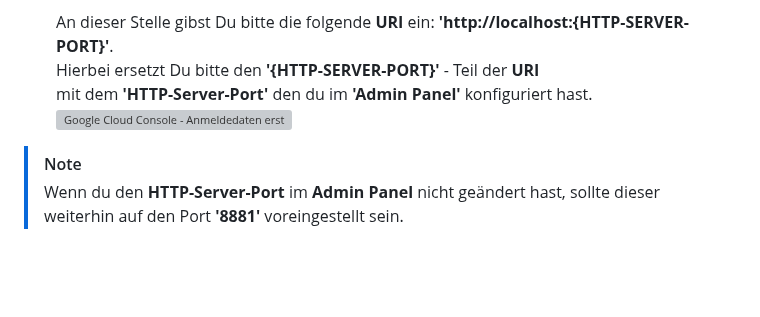
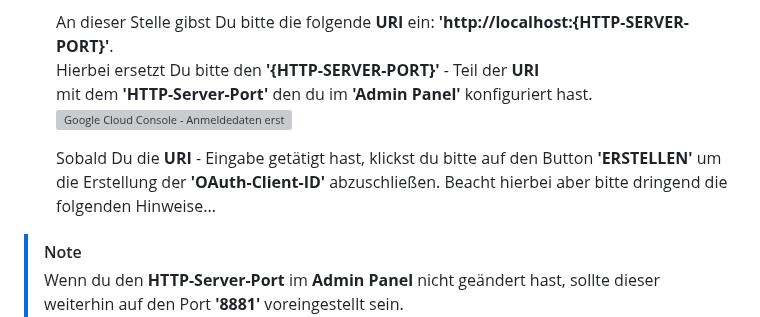
Before and after one commit to danieldriessen/ioBroker.google-home-nest, a Markdown page: docs/de/adapter_setup.md, the part around the change. Drawn GitHub-style; blank space fills up the shorter version; grey boxes are pictures that could not be loaded.

Commit message:
Update adapter_setup.md (German)

```diff
--- a/docs/de/adapter_setup.md
+++ b/docs/de/adapter_setup.md
@@ -192,6 +192,9 @@ Um eine **'OAuth-Client-ID'** zu erhalten muss zunächst ein Google Cloud Projek
     Hierbei ersetzt Du bitte den **'{HTTP-SERVER-PORT}'** - Teil der **URI**<br>mit dem **'HTTP-Server-Port'** den du im **'Admin Panel'** konfiguriert hast.
     ![Google Cloud Console - Anmeldedaten erstellen 06](img/screenshots/googleCloudConsole/screenshot_googleCloudConsole_createCredentials_06.png)
 
+    Sobald Du die **URI** - Eingabe getätigt hast, klickst du bitte auf den Button **'ERSTELLEN'** um die Erstellung der **'OAuth-Client-ID'** abzuschließen.
+    Beacht hierbei aber bitte dringend die folgenden Hinweise...
+
 > [!NOTE]
 > Wenn du den **HTTP-Server-Port** im **Admin Panel** nicht geändert hast, sollte dieser weiterhin auf den Port **'8881'** voreingestellt sein.<br>
 > Die einzugebende **URI** würde in diesem Fall **'*http://localhost:8881*'** lauten.
```
